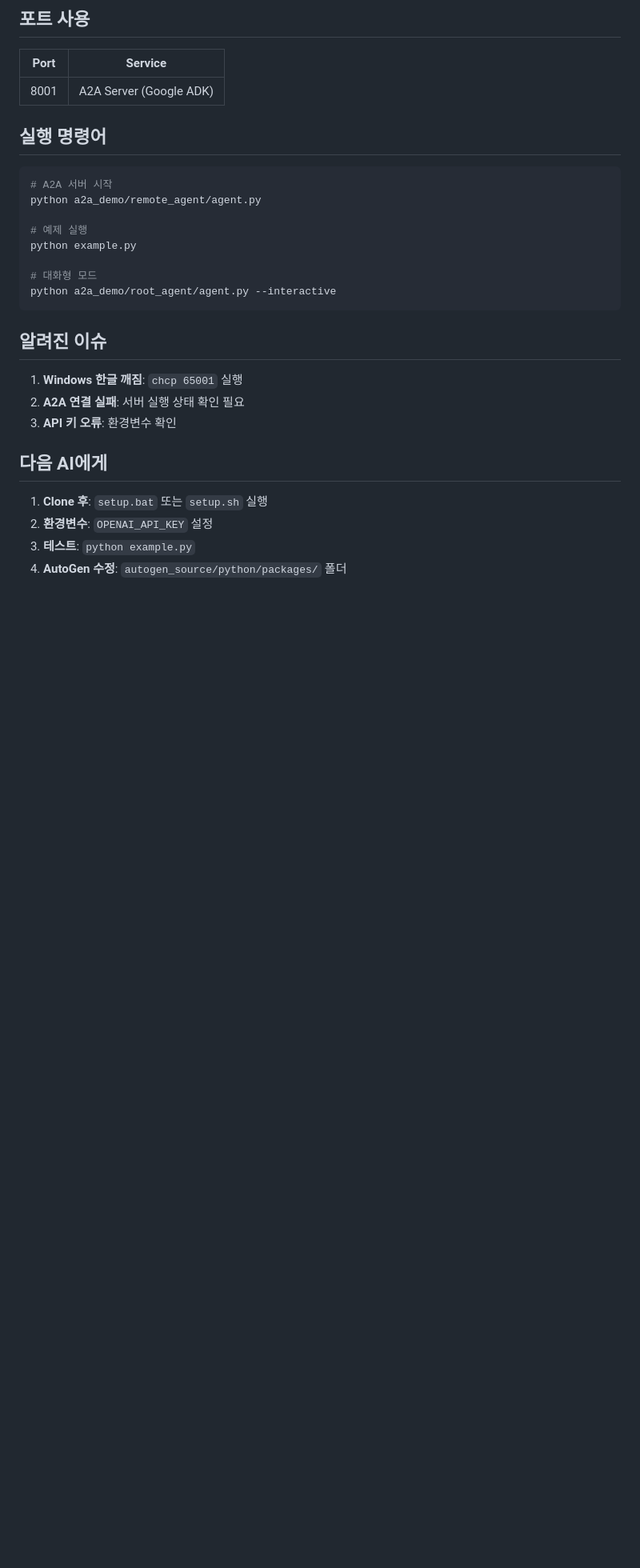
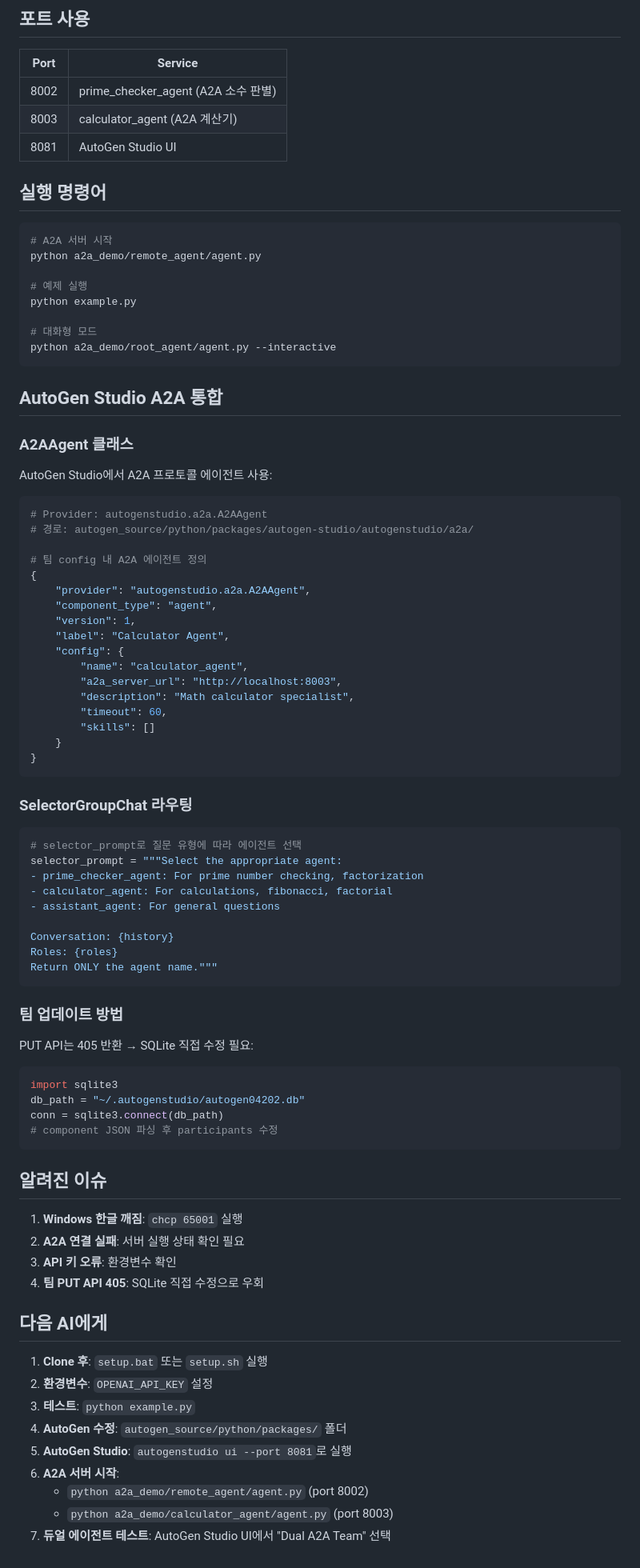
Before and after one commit to akfldk1028/AG, a Markdown page: autogen_a2a_kit/AI_HANDOFF.md, the part around one of its changes. Shown at 80% size. Drawn GitHub-style; blank space fills up the shorter version.

Commit message:
docs: Update AI_HANDOFF.md with dual A2A team info
- Add calculator_agent (port 8003) to port table
- Add A2AAgent class documentation section
- Add SelectorGroupChat routing example
- Add SQLite direct modification workaround for PUT API 405
- Update next AI instructions with AutoGen Studio startup guide

🤖 Generated with [Claude Code](https://claude.com/claude-code)

Co-Authored-By: Claude Opus 4.5 <noreply@anthropic.com>

````diff
--- a/autogen_a2a_kit/AI_HANDOFF.md
+++ b/autogen_a2a_kit/AI_HANDOFF.md
@@ -143,7 +145,9 @@ editable mode로 설치되어 있으므로:
 
 | Port | Service |
 |------|---------|
-| 8001 | A2A Server (Google ADK) |
+| 8002 | prime_checker_agent (A2A 소수 판별) |
+| 8003 | calculator_agent (A2A 계산기) |
+| 8081 | AutoGen Studio UI |
 
 ## 실행 명령어
 
@@ -158,11 +162,59 @@ python example.py
 python a2a_demo/root_agent/agent.py --interactive
 ```
 
+## AutoGen Studio A2A 통합
+
+### A2AAgent 클래스
+AutoGen Studio에서 A2A 프로토콜 에이전트 사용:
+
+```python
+# Provider: autogenstudio.a2a.A2AAgent
+# 경로: autogen_source/python/packages/autogen-studio/autogenstudio/a2a/
+
+# 팀 config 내 A2A 에이전트 정의
+{
+    "provider": "autogenstudio.a2a.A2AAgent",
+    "component_type": "agent",
+    "version": 1,
+    "label": "Calculator Agent",
+    "config": {
+        "name": "calculator_agent",
+        "a2a_server_url": "http://localhost:8003",
+        "description": "Math calculator specialist",
+        "timeout": 60,
+        "skills": []
+    }
+}
+```
+
+### SelectorGroupChat 라우팅
+```python
+# selector_prompt로 질문 유형에 따라 에이전트 선택
+selector_prompt = """Select the appropriate agent:
+- prime_checker_agent: For prime number checking, factorization
+- calculator_agent: For calculations, fibonacci, factorial
+- assistant_agent: For general questions
+
+Conversation: {history}
+Roles: {roles}
+Return ONLY the agent name."""
+```
+
+### 팀 업데이트 방법
+PUT API는 405 반환 → SQLite 직접 수정 필요:
+```python
+import sqlite3
+db_path = "~/.autogenstudio/autogen04202.db"
+conn = sqlite3.connect(db_path)
+# component JSON 파싱 후 participants 수정
+```
+
 ## 알려진 이슈
 
 1. **Windows 한글 깨짐**: `chcp 65001` 실행
 2. **A2A 연결 실패**: 서버 실행 상태 확인 필요
 3. **API 키 오류**: 환경변수 확인
+4. **팀 PUT API 405**: SQLite 직접 수정으로 우회
 
 ## 다음 AI에게
 
@@ -170,3 +222,8 @@ python a2a_demo/root_agent/agent.py --interactive
 2. **환경변수**: `OPENAI_API_KEY` 설정
 3. **테스트**: `python example.py`
 4. **AutoGen 수정**: `autogen_source/python/packages/` 폴더
+5. **AutoGen Studio**: `autogenstudio ui --port 8081`로 실행
+6. **A2A 서버 시작**:
+   - `python a2a_demo/remote_agent/agent.py` (port 8002)
+   - `python a2a_demo/calculator_agent/agent.py` (port 8003)
+7. **듀얼 에이전트 테스트**: AutoGen Studio UI에서 "Dual A2A Team" 선택
````
Also changed, not shown: other parts of autogen_a2a_kit/AI_HANDOFF.md (+3 -1 lines).
